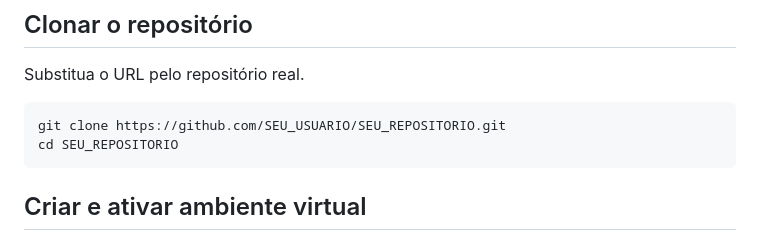
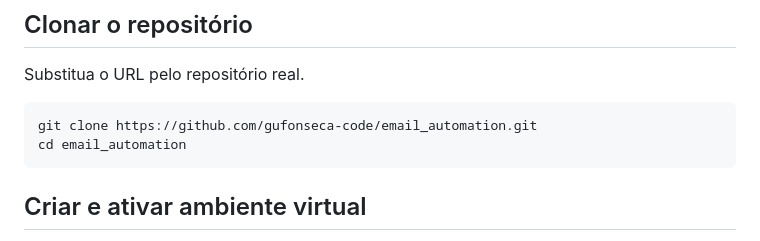
Before and after one commit to gufonseca-code/email_automation, a Markdown page: README.md, the part around the change. GitHub-like rendering.

Commit message:
Update clone commands in README for new repository

````diff
--- a/README.md
+++ b/README.md
@@ -13,8 +13,8 @@ Guia rápido para clonar, configurar e executar este projeto (Python/Flask).
 Substitua o URL pelo repositório real.
 
 ```bash
-git clone https://github.com/SEU_USUARIO/SEU_REPOSITORIO.git
-cd SEU_REPOSITORIO
+git clone https://github.com/gufonseca-code/email_automation.git
+cd email_automation
 ```
 
 ## Criar e ativar ambiente virtual
````
